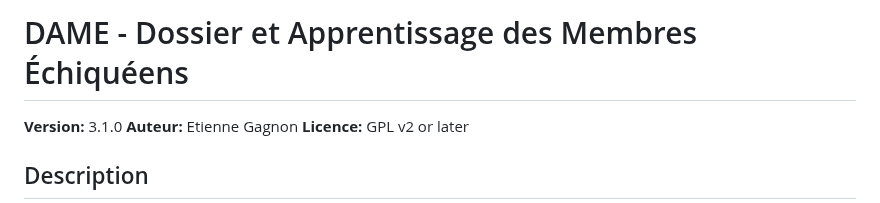
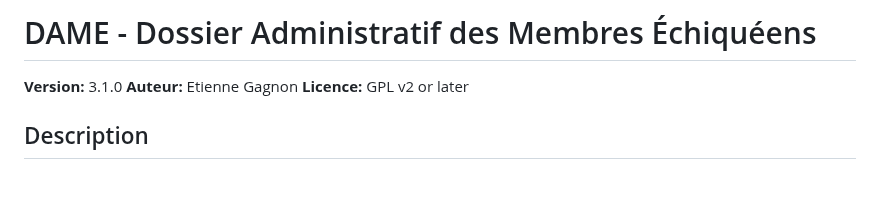
Before and after one commit to Trollinou/dame, a Markdown page: README.md, the part around the change. GitHub-like rendering; blank space fills up the shorter version.

```diff
--- a/README.md
+++ b/README.md
@@ -1,4 +1,4 @@
-# DAME - Dossier et Apprentissage des Membres Échiquéens
+# DAME - Dossier Administratif des Membres Échiquéens
 
 **Version:** 3.1.0
 **Auteur:** Etienne Gagnon
```
